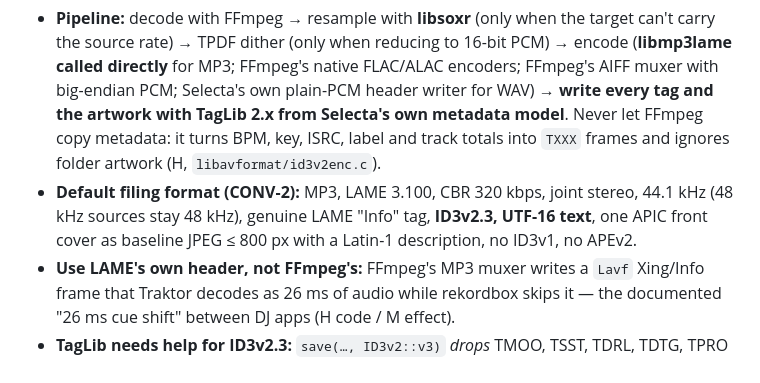
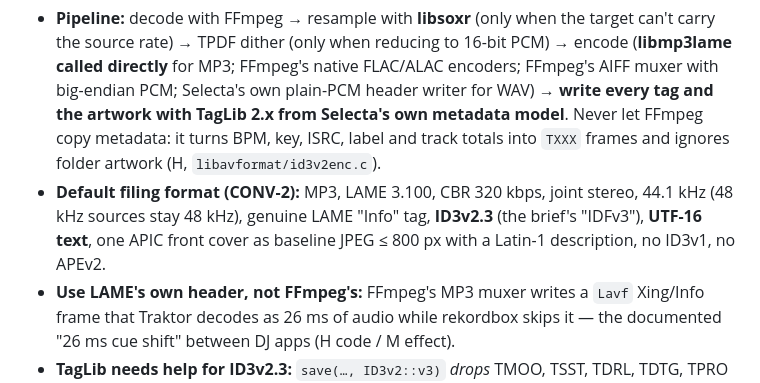
Before and after one commit to usr-ein/selecta, a Markdown page: references/conversion-and-metadata.md, the part around the change. Drawn GitHub-style.

Commit message:
references: conversion note — note IDFv3 = ID3v2.3 in TL;DR
Co-Authored-By: Claude Opus 5.5 <noreply@anthropic.com>

```diff
--- a/references/conversion-and-metadata.md
+++ b/references/conversion-and-metadata.md
@@ -15,7 +15,7 @@
   from Selecta's own metadata model**. Never let FFmpeg copy metadata: it turns BPM, key, ISRC, label and track totals
   into `TXXX` frames and ignores folder artwork (H, `libavformat/id3v2enc.c`).
 - **Default filing format (CONV-2):** MP3, LAME 3.100, CBR 320 kbps, joint stereo, 44.1 kHz (48 kHz sources stay
-  48 kHz), genuine LAME "Info" tag, **ID3v2.3, UTF-16 text**, one APIC front cover as baseline JPEG ≤ 800 px with a
+  48 kHz), genuine LAME "Info" tag, **ID3v2.3** (the brief's "IDFv3"), **UTF-16 text**, one APIC front cover as baseline JPEG ≤ 800 px with a
   Latin-1 description, no ID3v1, no APEv2.
 - **Use LAME's own header, not FFmpeg's:** FFmpeg's MP3 muxer writes a `Lavf` Xing/Info frame that Traktor decodes as
   26 ms of audio while rekordbox skips it — the documented "26 ms cue shift" between DJ apps (H code / M effect).
```
